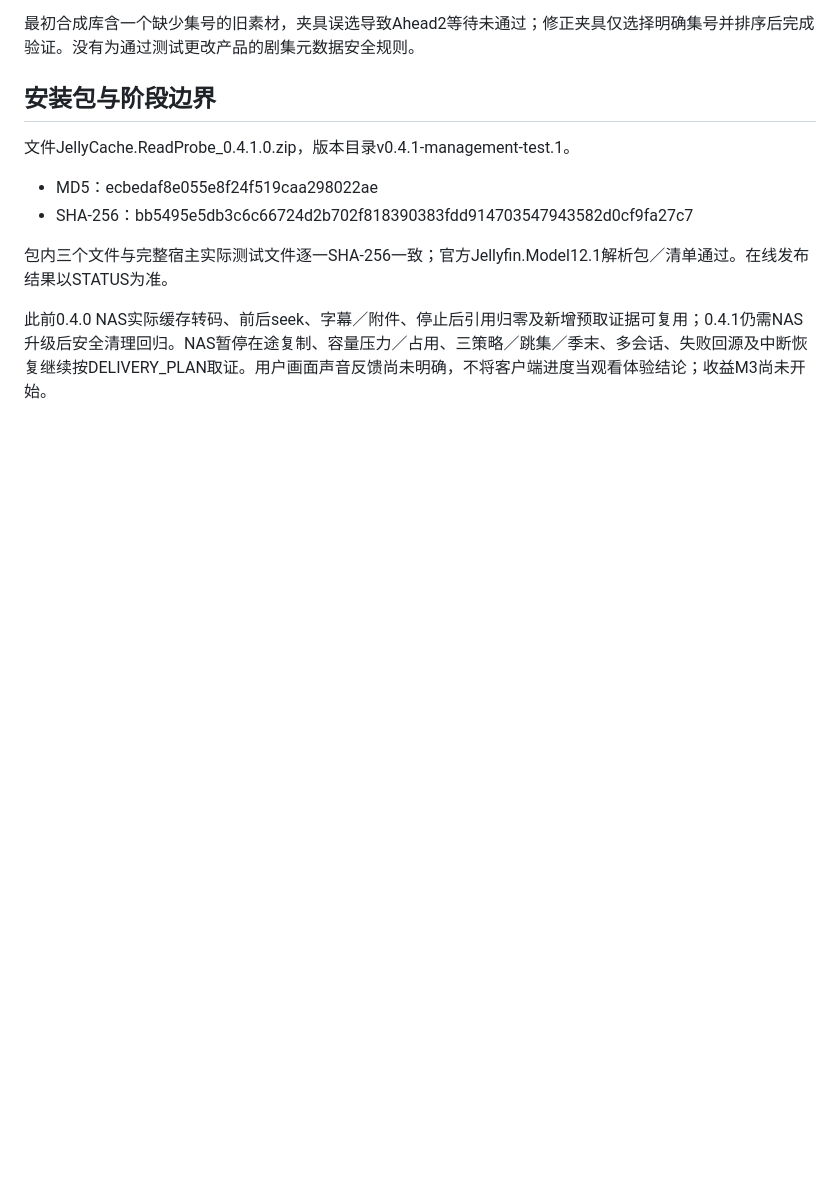
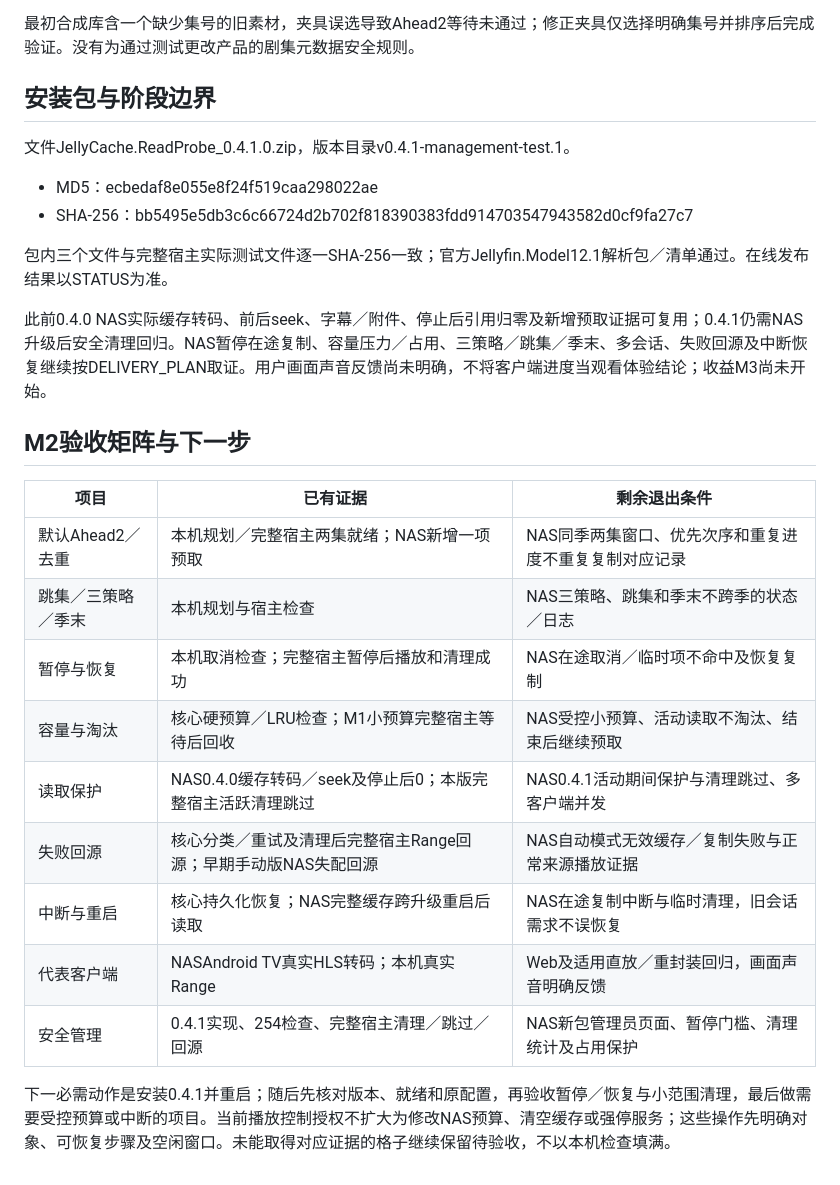
Before and after one commit to everink404/jellyfin-smart-cache, a Markdown page: docs/M2_DELIVERY.md, the part around the change. GitHub-like rendering; blank space fills up the shorter version.

Commit message:
Record verified 0.4.1 distribution and explicit remaining M2 acceptance matrix

```diff
--- a/docs/M2_DELIVERY.md
+++ b/docs/M2_DELIVERY.md
@@ -43,3 +43,19 @@ https://everink404.github.io/jellyfin-smart-cache/manifest.json
 包内三个文件与完整宿主实际测试文件逐一SHA-256一致；官方Jellyfin.Model12.1解析包／清单通过。在线发布结果以STATUS为准。
 
 此前0.4.0 NAS实际缓存转码、前后seek、字幕／附件、停止后引用归零及新增预取证据可复用；0.4.1仍需NAS升级后安全清理回归。NAS暂停在途复制、容量压力／占用、三策略／跳集／季末、多会话、失败回源及中断恢复继续按DELIVERY_PLAN取证。用户画面声音反馈尚未明确，不将客户端进度当观看体验结论；收益M3尚未开始。
+
+## M2验收矩阵与下一步
+
+| 项目 | 已有证据 | 剩余退出条件 |
+|---|---|---|
+| 默认Ahead2／去重 | 本机规划／完整宿主两集就绪；NAS新增一项预取 | NAS同季两集窗口、优先次序和重复进度不重复复制对应记录 |
+| 跳集／三策略／季末 | 本机规划与宿主检查 | NAS三策略、跳集和季末不跨季的状态／日志 |
+| 暂停与恢复 | 本机取消检查；完整宿主暂停后播放和清理成功 | NAS在途取消／临时项不命中及恢复复制 |
+| 容量与淘汰 | 核心硬预算／LRU检查；M1小预算完整宿主等待后回收 | NAS受控小预算、活动读取不淘汰、结束后继续预取 |
+| 读取保护 | NAS0.4.0缓存转码／seek及停止后0；本版完整宿主活跃清理跳过 | NAS0.4.1活动期间保护与清理跳过、多客户端并发 |
+| 失败回源 | 核心分类／重试及清理后完整宿主Range回源；早期手动版NAS失配回源 | NAS自动模式无效缓存／复制失败与正常来源播放证据 |
+| 中断与重启 | 核心持久化恢复；NAS完整缓存跨升级重启后读取 | NAS在途复制中断与临时清理，旧会话需求不误恢复 |
+| 代表客户端 | NASAndroid TV真实HLS转码；本机真实Range | Web及适用直放／重封装回归，画面声音明确反馈 |
+| 安全管理 | 0.4.1实现、254检查、完整宿主清理／跳过／回源 | NAS新包管理员页面、暂停门槛、清理统计及占用保护 |
+
+下一必需动作是安装0.4.1并重启；随后先核对版本、就绪和原配置，再验收暂停／恢复与小范围清理，最后做需要受控预算或中断的项目。当前播放控制授权不扩大为修改NAS预算、清空缓存或强停服务；这些操作先明确对象、可恢复步骤及空闲窗口。未能取得对应证据的格子继续保留待验收，不以本机检查填满。
```
Also changed, not shown: docs/STATUS.md (+5 -0 lines).
